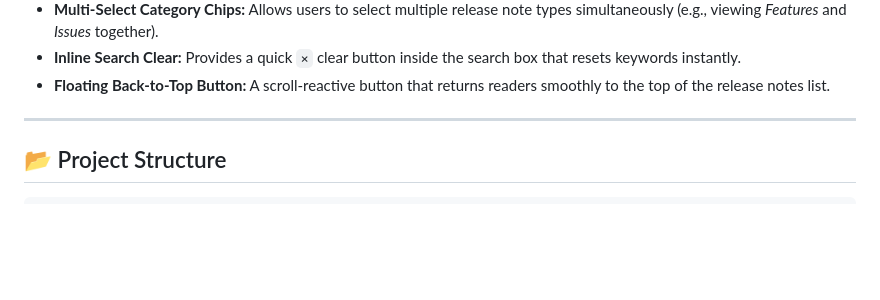
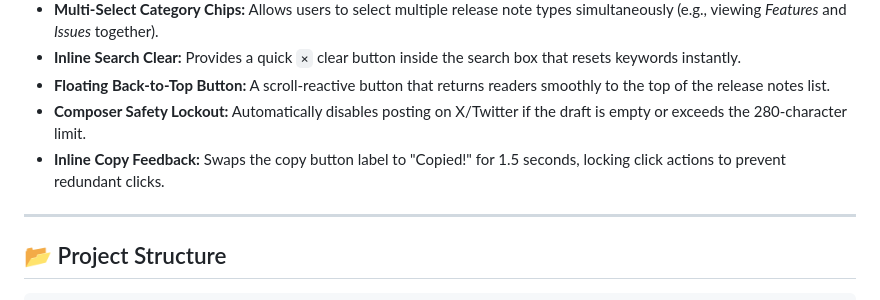
Before and after one commit to SDimou/event-talks-app, a Markdown page: README.md, the part around the change. Rendered like a GitHub page; blank space fills up the shorter version.

Commit message:
Update README.md with composer validation and clipboard confirmation

```diff
--- a/README.md
+++ b/README.md
@@ -19,6 +19,8 @@ A modern, responsive dashboard to monitor, search, filter, and share Google Clou
 * **Multi-Select Category Chips:** Allows users to select multiple release note types simultaneously (e.g., viewing *Features* and *Issues* together).
 * **Inline Search Clear:** Provides a quick `×` clear button inside the search box that resets keywords instantly.
 * **Floating Back-to-Top Button:** A scroll-reactive button that returns readers smoothly to the top of the release notes list.
+* **Composer Safety Lockout:** Automatically disables posting on X/Twitter if the draft is empty or exceeds the 280-character limit.
+* **Inline Copy Feedback:** Swaps the copy button label to "Copied!" for 1.5 seconds, locking click actions to prevent redundant clicks.
 
 ---
 
```
